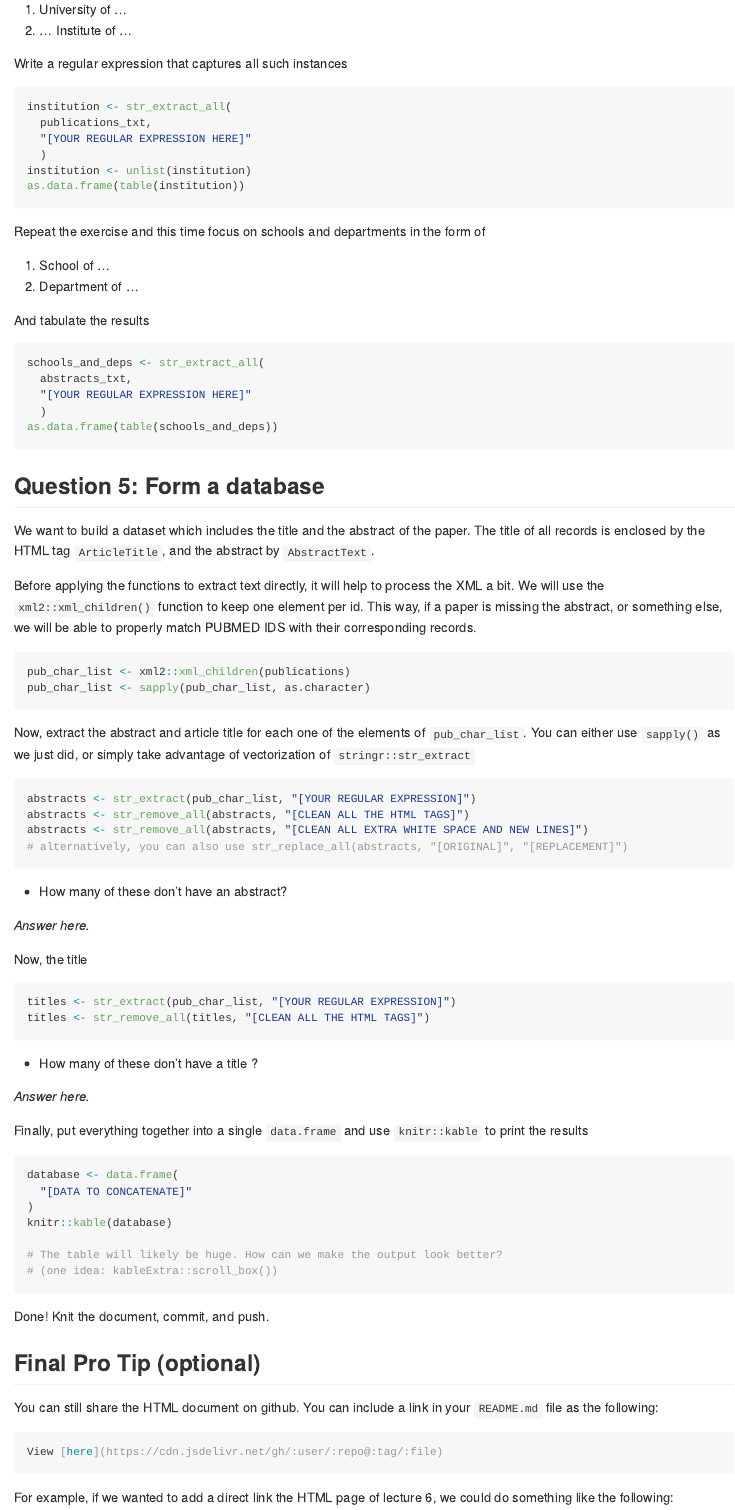
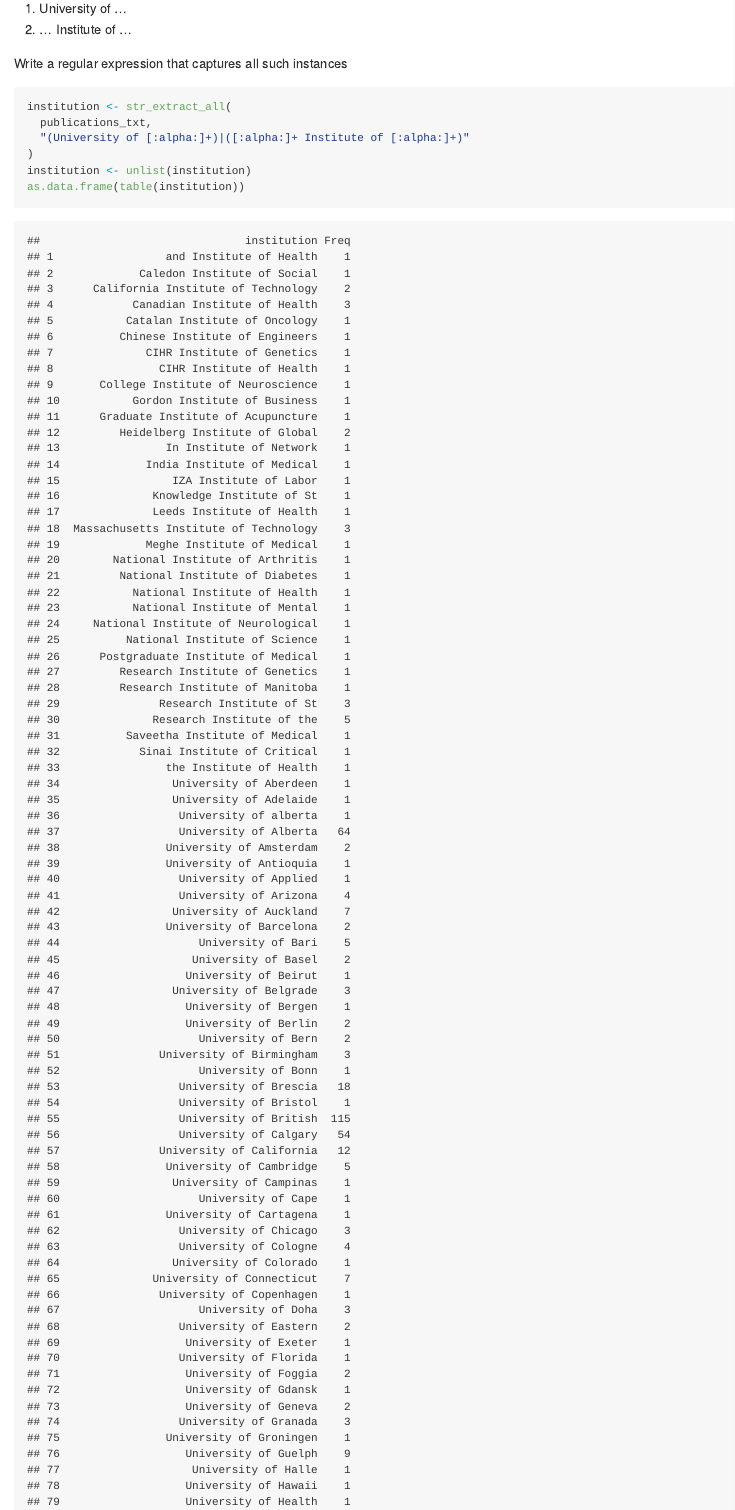
Before and after one commit to BullDF/JSC370-labs, an R Markdown document (lab06/06-lab.Rmd): the page in a window 1100 px wide, from 3070 px down before the commit and from 3180 px down after it, so that both start at the same text. The pictures show the output file lab06/06-lab.html that the author committed with the source, opened offline.

Commit message:
Finished q4

````diff
--- a/lab06/06-lab.Rmd
+++ b/lab06/06-lab.Rmd
@@ -142,11 +148,11 @@
 
 Write a regular expression that captures all such instances
 
-```{r univ-institute-regex, eval = FALSE}
+```{r univ-institute-regex}
 institution <- str_extract_all(
   publications_txt,
-  "[YOUR REGULAR EXPRESSION HERE]"
-  )
+  "(University of [:alpha:]+)|([:alpha:]+ Institute of [:alpha:]+)"
+)
 institution <- unlist(institution)
 as.data.frame(table(institution))
 ```
@@ -158,11 +164,11 @@
 
 And tabulate the results
 
-```{r school-department, eval = FALSE}
+```{r school-department}
 schools_and_deps <- str_extract_all(
-  abstracts_txt,
-  "[YOUR REGULAR EXPRESSION HERE]"
-  )
+  publications_txt,
+  "(School of [:alpha:]+)|(Department of [:alpha:])"
+)
 as.data.frame(table(schools_and_deps))
 ```
 
````
Also changed, not shown: lab06/06-lab.html, lab06/README.md, lab06/06-lab.Rmd (6 more changed lines).
